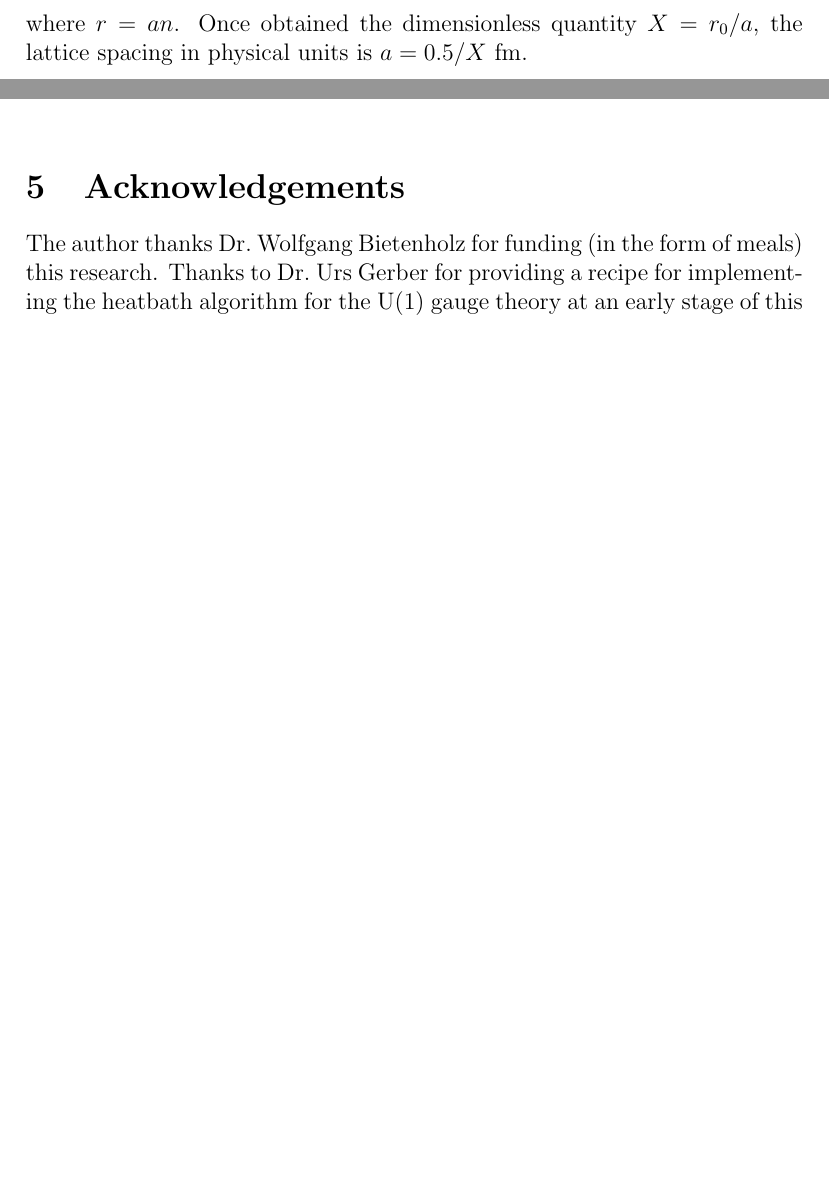
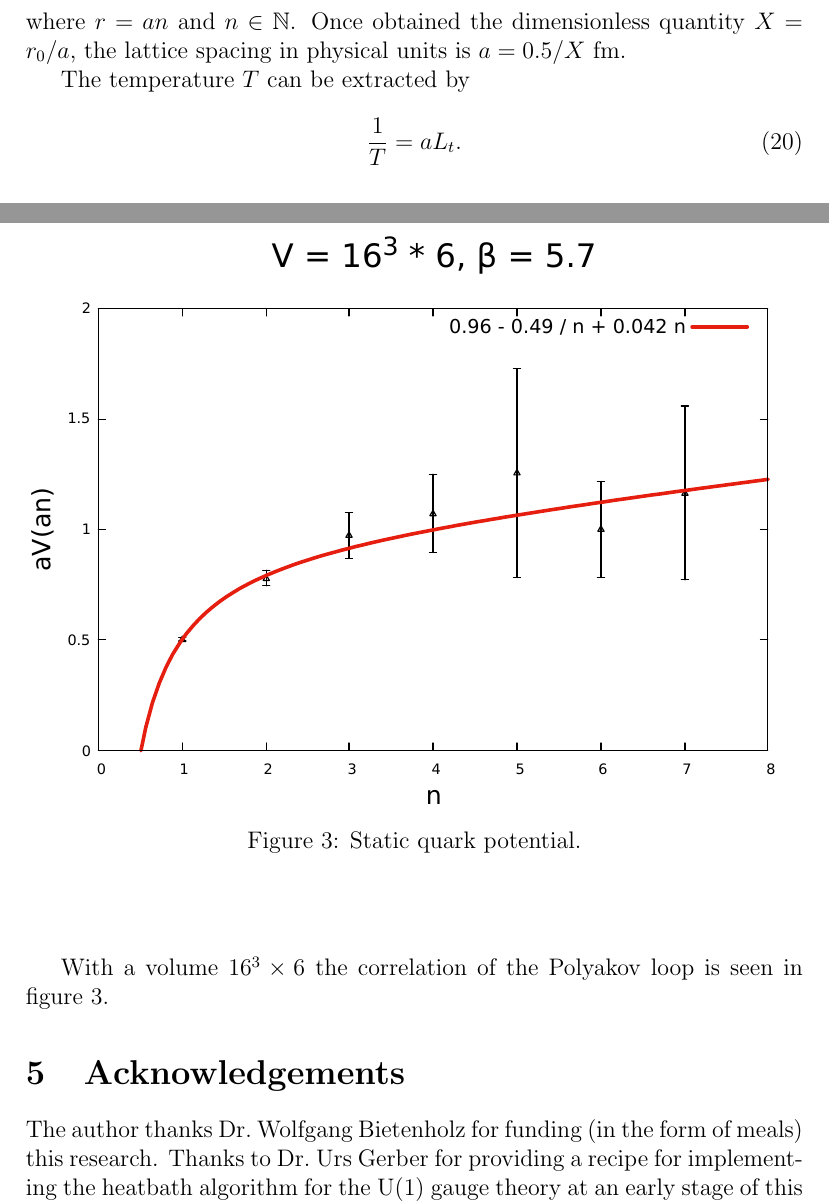
Before and after one commit to JoseAntonioLattice/4d_SU3, a LaTeX document (report/su3.tex): two parts of pages 3 and 5 of 7 before the commit and two parts of pages 4 and 7 of 8 after it, joined at a grey line, cut so that both start at the same text, the shorter picture padded with empty space. Compiled offline with pdfLaTeX.

Commit message:
Report updated

```diff
--- a/report/su3.tex
+++ b/report/su3.tex
@@ -177,8 +177,13 @@ The parameters $B$ and $a^2\sigma$ can be obtained by a fit to the function
 \begin{equation}
 	aV(an) = aA+\frac{B}{n} + a^2\sigma n,
 \end{equation}
-	where $r = a n$.
+	where $r = a n$ and $n\in \mathbb{N}$.
 	Once obtained the dimensionless quantity $X = r_0/a$, the lattice spacing in physical units is $a = 0.5/X \ \text{fm}$.
+
+	The temperature $T$ can be extracted by
+	\begin{equation}
+	\frac{1}{T}= a L_t .
+\end{equation}
 \section{Algorithms}
 
 
@@ -248,6 +253,14 @@ We present simulation results for the 4-dimensional SU(3) lattice gague field th
 \label{fig:Ep}
 \end{figure}
 \end{center}
+
+With a volume $16^3 \times 6$ the correlation of the Polyakov loop is seen in figure \ref{fig:correlation_polyakov}.
+
+\begin{figure}
+\includegraphics[scale=0.6]{../images/correlation_polyakov.pdf}
+\caption{Static quark potential.}
+\label{fig:correlation_polyakov}
+\end{figure}
 \section{Acknowledgements}
 The author thanks Dr.\ Wolfgang Bietenholz for funding (in the form of meals) this research. Thanks to Dr.\ Urs Gerber for providing a recipe for implementing the heatbath algorithm for the U(1) gauge theory at an early stage of this research. Finally, I want to thank Ariana Grande, The Weeknd and Polyphia for giving the right inspiration while working on this paper. Without their music I could have easily gone crazy.
 
```
Also changed, not shown: images/correlation_polyakov.pdf, 6 other files.
